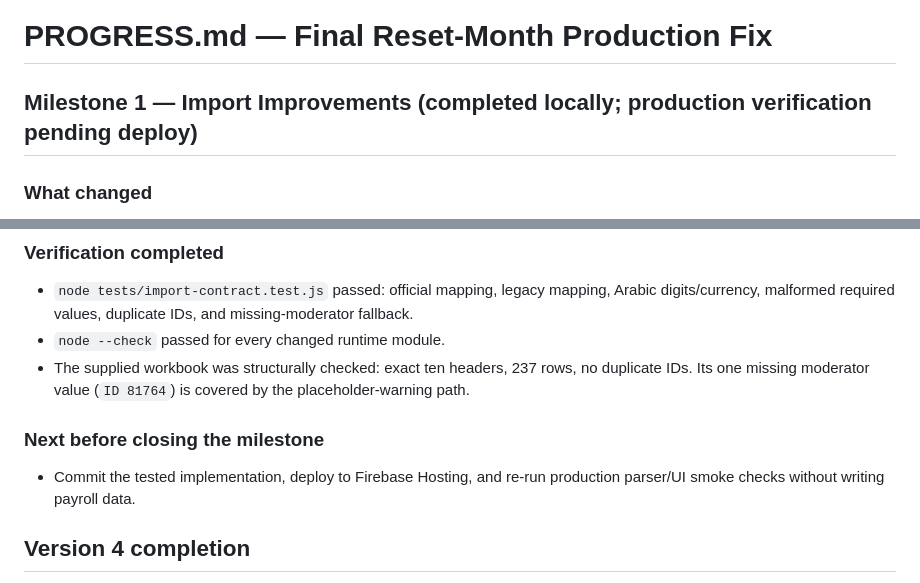
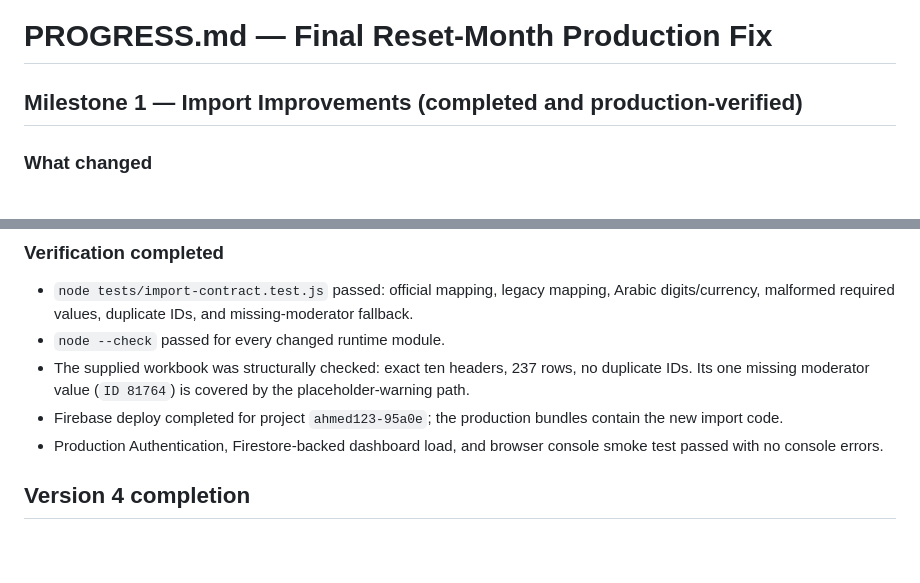
Before and after one commit to Ahmdrmdan/moderator-salary-system66666666, a Markdown page: PROGRESS.md, 2 parts joined by grey strips. Drawn GitHub-style; blank space fills up the shorter version.

Commit message:
Document production verification for import milestone

```diff
--- a/PROGRESS.md
+++ b/PROGRESS.md
@@ -1,6 +1,6 @@
 # PROGRESS.md — Final Reset-Month Production Fix
 
-## Milestone 1 — Import Improvements (completed locally; production verification pending deploy)
+## Milestone 1 — Import Improvements (completed and production-verified)
 
 ### What changed
 
@@ -21,10 +21,8 @@
 - `node tests/import-contract.test.js` passed: official mapping, legacy mapping, Arabic digits/currency, malformed required values, duplicate IDs, and missing-moderator fallback.
 - `node --check` passed for every changed runtime module.
 - The supplied workbook was structurally checked: exact ten headers, 237 rows, no duplicate IDs. Its one missing moderator value (`ID 81764`) is covered by the placeholder-warning path.
-
-### Next before closing the milestone
-
-- Commit the tested implementation, deploy to Firebase Hosting, and re-run production parser/UI smoke checks without writing payroll data.
+- Firebase deploy completed for project `ahmed123-95a0e`; the production bundles contain the new import code.
+- Production Authentication, Firestore-backed dashboard load, and browser console smoke test passed with no console errors.
 
 ## Version 4 completion
 
```
